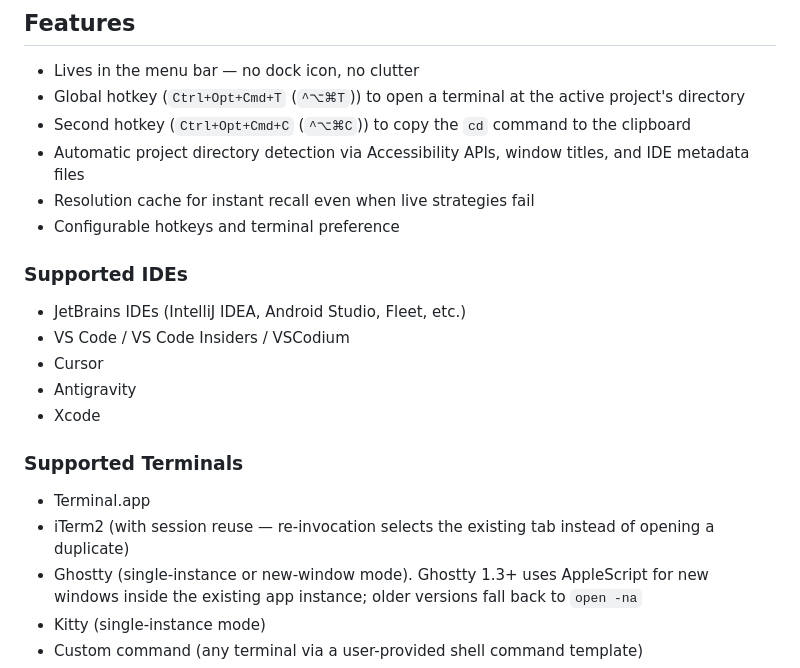
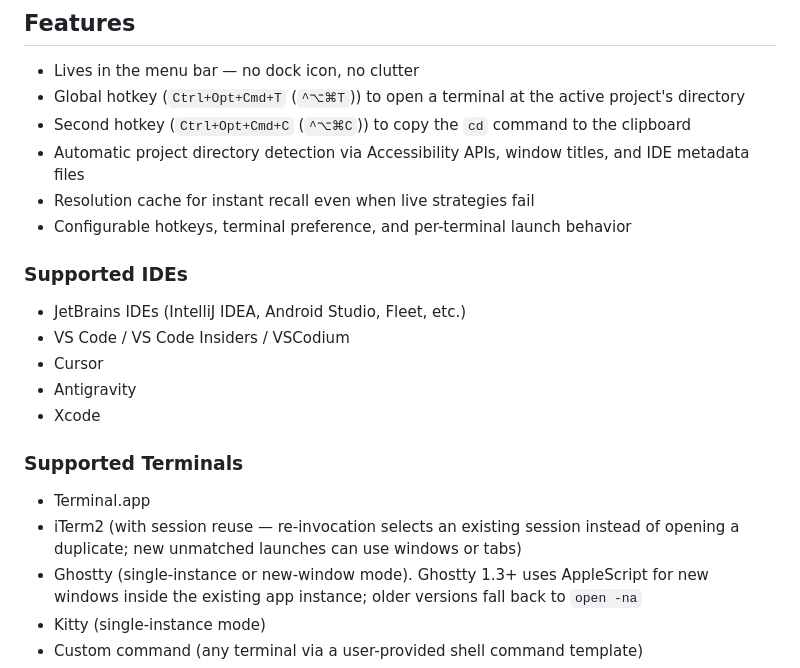
Before and after one commit to prof18/Shellporter, a Markdown page: README.md, the part around one of its changes. Drawn GitHub-style.

```diff
--- a/README.md
+++ b/README.md
@@ -39,7 +41,7 @@ But I'm lazy, and having to open a new terminal window and navigate to the proje
 - Second hotkey (`Ctrl+Opt+Cmd+C` (`^⌥⌘C`)) to copy the `cd` command to the clipboard
 - Automatic project directory detection via Accessibility APIs, window titles, and IDE metadata files
 - Resolution cache for instant recall even when live strategies fail
-- Configurable hotkeys and terminal preference
+- Configurable hotkeys, terminal preference, and per-terminal launch behavior
 
 ### Supported IDEs
 
@@ -52,7 +54,7 @@ But I'm lazy, and having to open a new terminal window and navigate to the proje
 ### Supported Terminals
 
 - Terminal.app
-- iTerm2 (with session reuse — re-invocation selects the existing tab instead of opening a duplicate)
+- iTerm2 (with session reuse — re-invocation selects an existing session instead of opening a duplicate; new unmatched launches can use windows or tabs)
 - Ghostty (single-instance or new-window mode). Ghostty 1.3+ uses AppleScript for new windows inside the existing app instance; older versions fall back to `open -na`
 - Kitty (single-instance mode)
 - Custom command (any terminal via a user-provided shell command template)
```
Also changed, not shown: other parts of README.md (+2 -0 lines).
